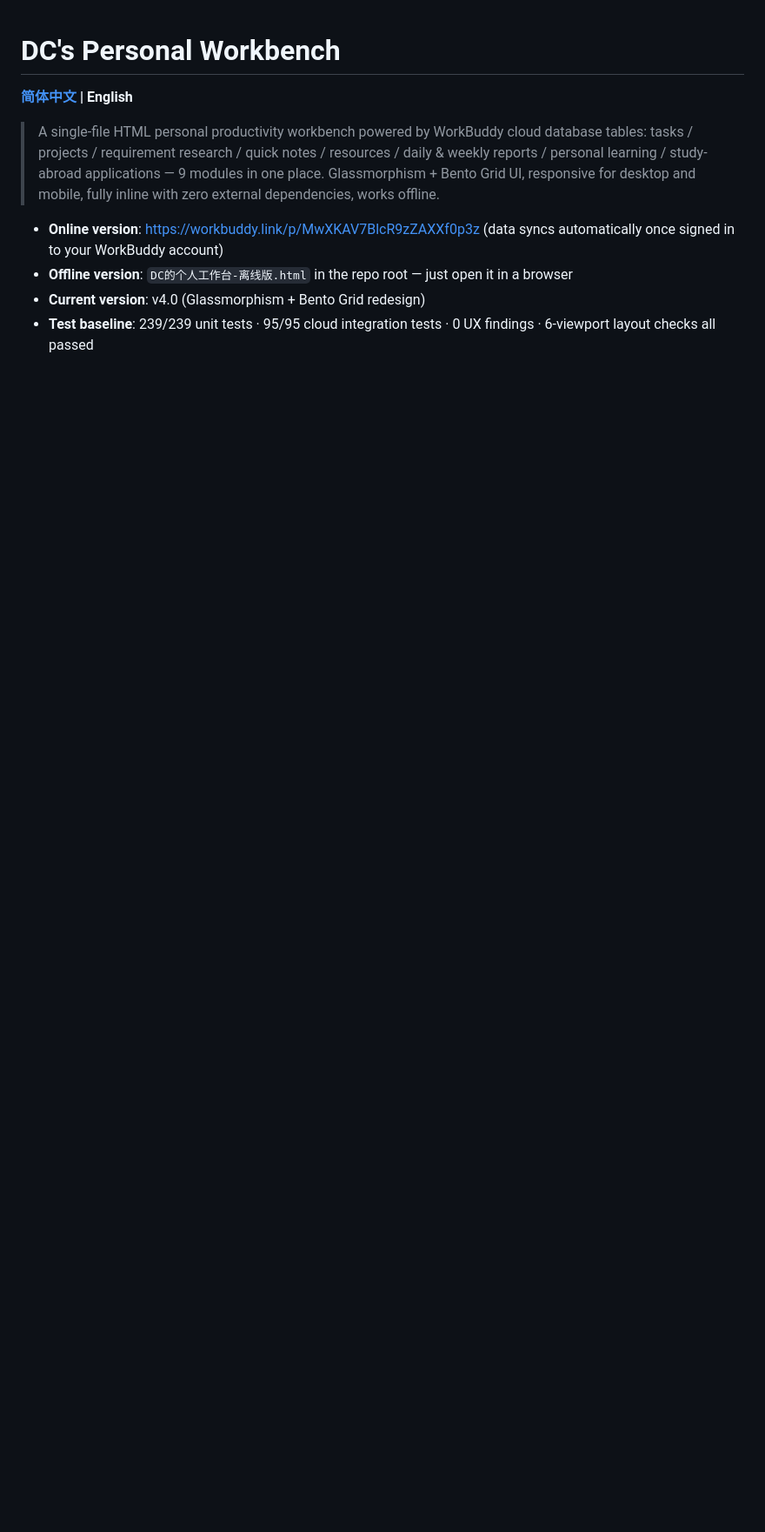
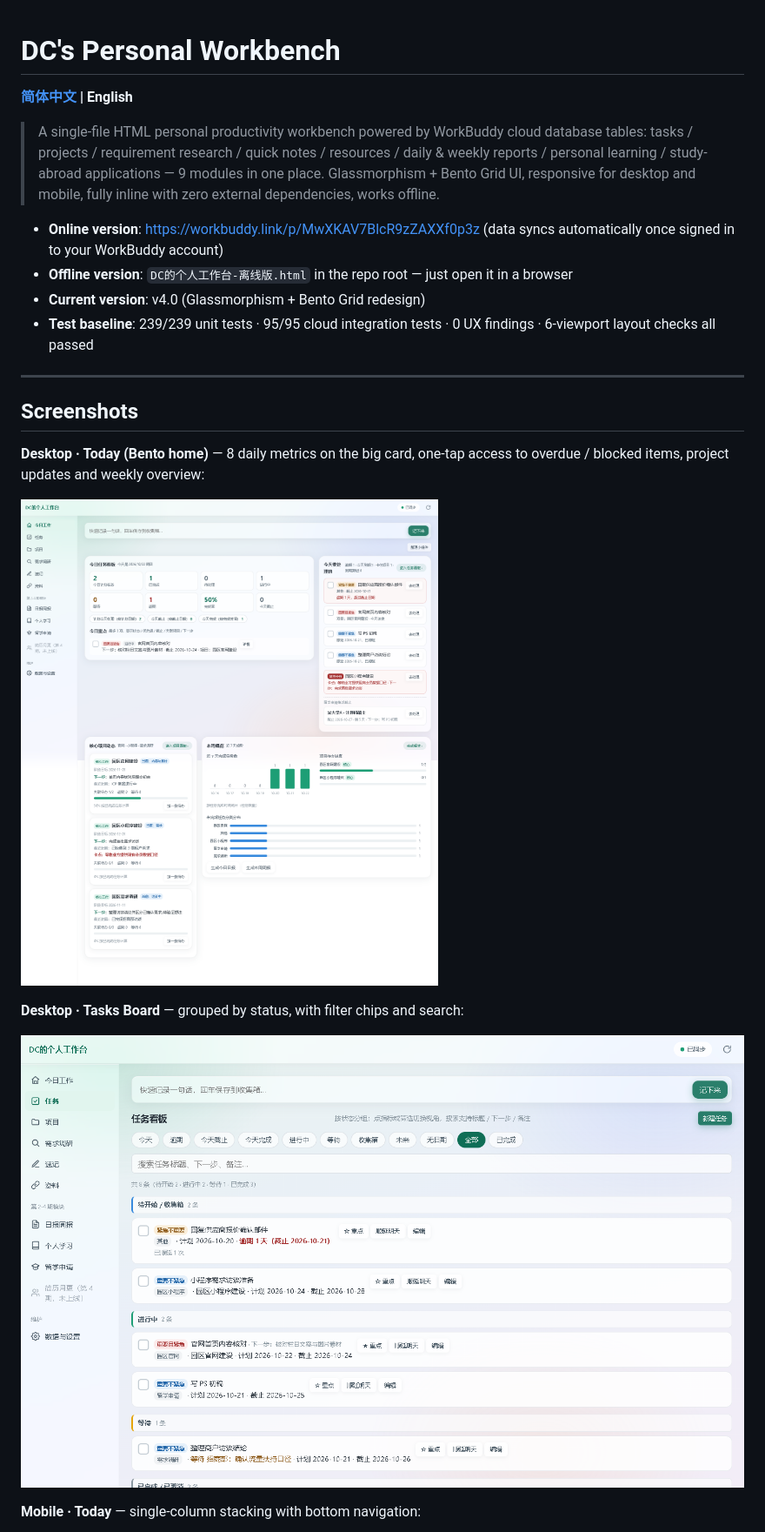
Before and after one commit to OOOHGOD/personal-workbench, a Markdown page: README_EN.md, the part around one of its changes. Shown at 87% size. GitHub-like rendering; pictures changed too: screenshots/desktop-tasks.png (added), screenshots/desktop-today.png (added); blank space fills up the shorter version.

```diff
--- a/README_EN.md
+++ b/README_EN.md
@@ -9,3 +9,18 @@
 - **Offline version**: `DC的个人工作台-离线版.html` in the repo root — just open it in a browser
 - **Current version**: v4.0 (Glassmorphism + Bento Grid redesign)
 - **Test baseline**: 239/239 unit tests · 95/95 cloud integration tests · 0 UX findings · 6-viewport layout checks all passed
+
+---
+
+## Screenshots
+
+**Desktop · Today (Bento home)** — 8 daily metrics on the big card, one-tap access to overdue / blocked items, project updates and weekly overview:
+
+![Desktop Today](screenshots/desktop-today.png)
+
+**Desktop · Tasks Board** — grouped by status, with filter chips and search:
+
+![Desktop Tasks](screenshots/desktop-tasks.png)
+
+**Mobile · Today** — single-column stacking with bottom navigation:
+
```
Also changed, not shown: other parts of README_EN.md (+1 -0 lines), README.md (+16 -0 lines), screenshots/mobile-today.png (added), 3 other files.
